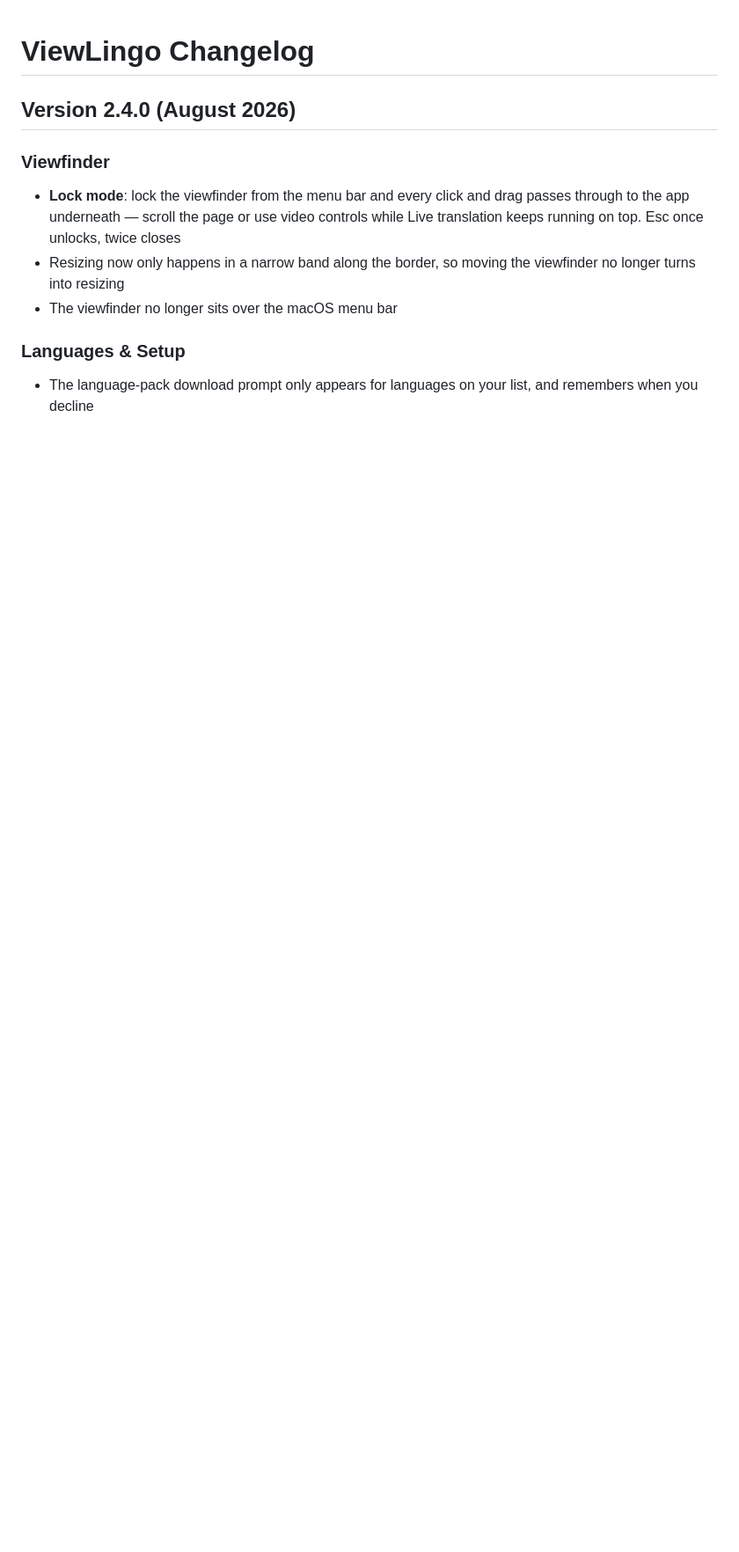
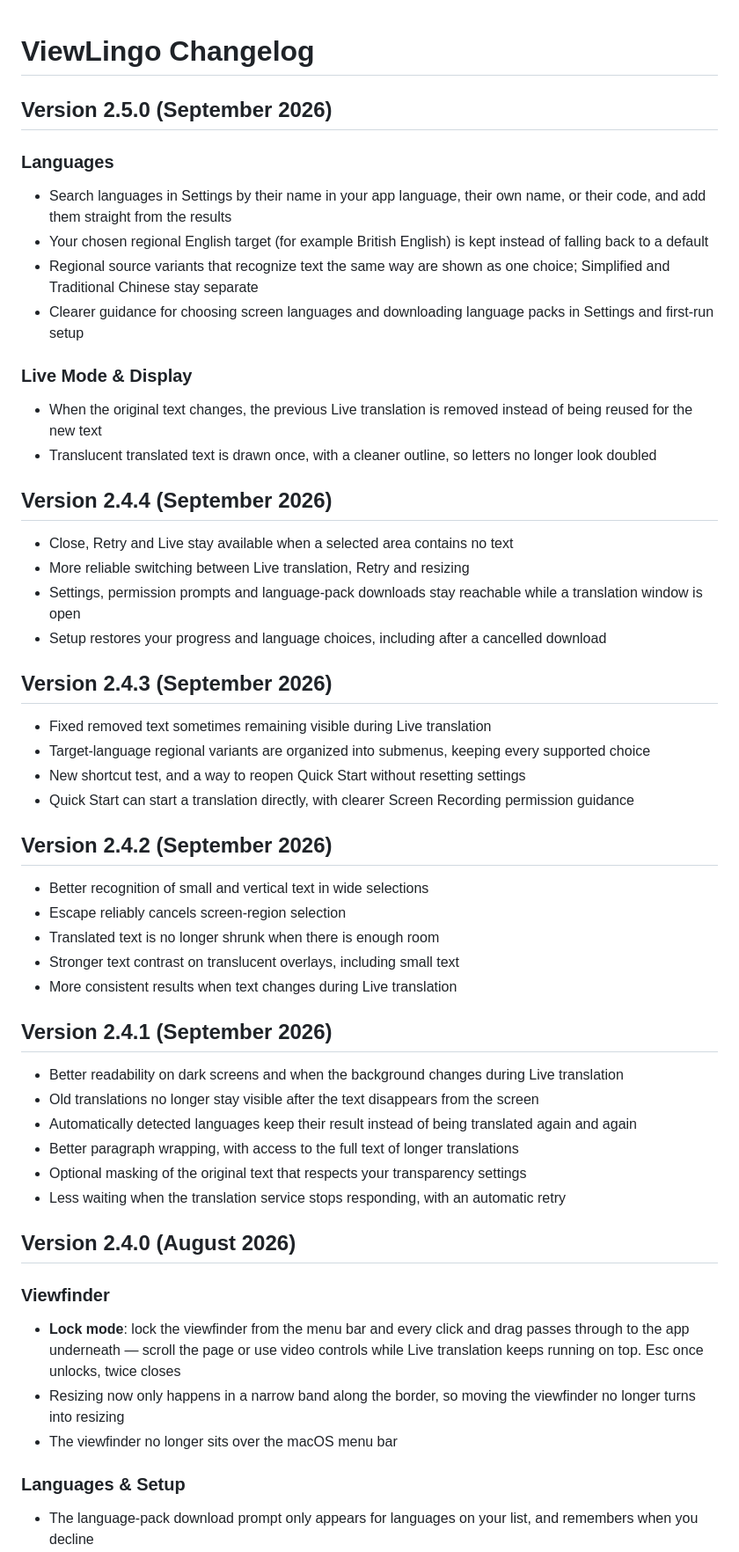
Before and after one commit to puritysb/ViewLingo, a Markdown page: CHANGELOG.md, the part around the change. Shown at 88% size. Rendered like a GitHub page; blank space fills up the shorter version.

Commit message:
docs: add 2.4.1–2.5.0 to changelog
Co-Authored-By: Claude Opus 5.5 <noreply@anthropic.com>

```diff
--- a/CHANGELOG.md
+++ b/CHANGELOG.md
@@ -1,4 +1,47 @@
 # ViewLingo Changelog
+
+## Version 2.5.0 (September 2026)
+
+### Languages
+- Search languages in Settings by their name in your app language, their own name, or their code, and add them straight from the results
+- Your chosen regional English target (for example British English) is kept instead of falling back to a default
+- Regional source variants that recognize text the same way are shown as one choice; Simplified and Traditional Chinese stay separate
+- Clearer guidance for choosing screen languages and downloading language packs in Settings and first-run setup
+
+### Live Mode & Display
+- When the original text changes, the previous Live translation is removed instead of being reused for the new text
+- Translucent translated text is drawn once, with a cleaner outline, so letters no longer look doubled
+
+## Version 2.4.4 (September 2026)
+
+- Close, Retry and Live stay available when a selected area contains no text
+- More reliable switching between Live translation, Retry and resizing
+- Settings, permission prompts and language-pack downloads stay reachable while a translation window is open
+- Setup restores your progress and language choices, including after a cancelled download
+
+## Version 2.4.3 (September 2026)
+
+- Fixed removed text sometimes remaining visible during Live translation
+- Target-language regional variants are organized into submenus, keeping every supported choice
+- New shortcut test, and a way to reopen Quick Start without resetting settings
+- Quick Start can start a translation directly, with clearer Screen Recording permission guidance
+
+## Version 2.4.2 (September 2026)
+
+- Better recognition of small and vertical text in wide selections
+- Escape reliably cancels screen-region selection
+- Translated text is no longer shrunk when there is enough room
+- Stronger text contrast on translucent overlays, including small text
+- More consistent results when text changes during Live translation
+
+## Version 2.4.1 (September 2026)
+
+- Better readability on dark screens and when the background changes during Live translation
+- Old translations no longer stay visible after the text disappears from the screen
+- Automatically detected languages keep their result instead of being translated again and again
+- Better paragraph wrapping, with access to the full text of longer translations
+- Optional masking of the original text that respects your transparency settings
+- Less waiting when the translation service stops responding, with an automatic retry
 
 ## Version 2.4.0 (August 2026)
 
```
